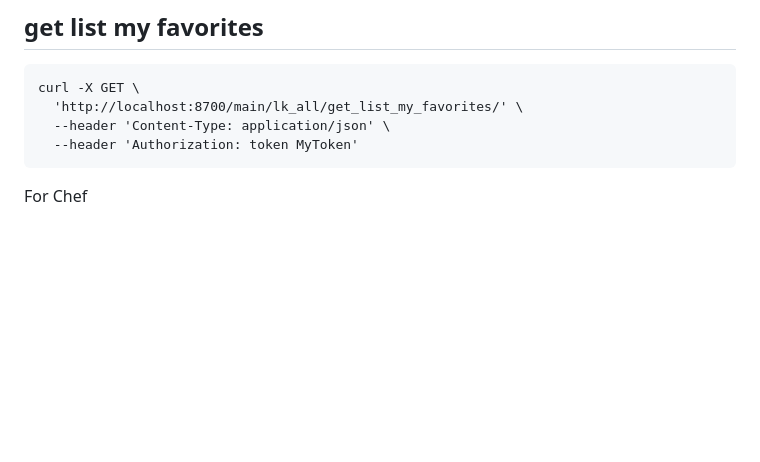
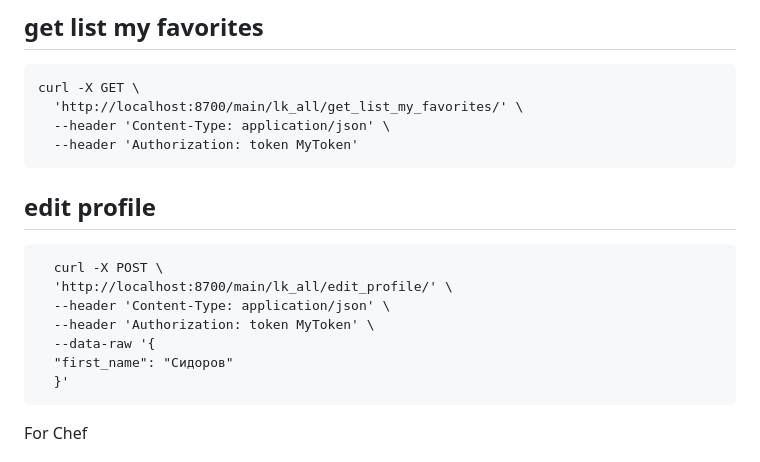
Before and after one commit to dr-number/recipe_management_v12, a Markdown page: readme.md, the part around the change. GitHub-like rendering; blank space fills up the shorter version.

Commit message:
correct readme

```diff
--- a/readme.md
+++ b/readme.md
@@ -229,6 +229,15 @@ For all users
       --header 'Content-Type: application/json' \
       --header 'Authorization: token MyToken'
 
+## edit profile
+      curl -X POST \
+      'http://localhost:8700/main/lk_all/edit_profile/' \
+      --header 'Content-Type: application/json' \
+      --header 'Authorization: token MyToken' \
+      --data-raw '{
+      "first_name": "Сидоров"
+      }'
+
 For Chef
 ## list all recipe categories
     curl -X GET \
```
